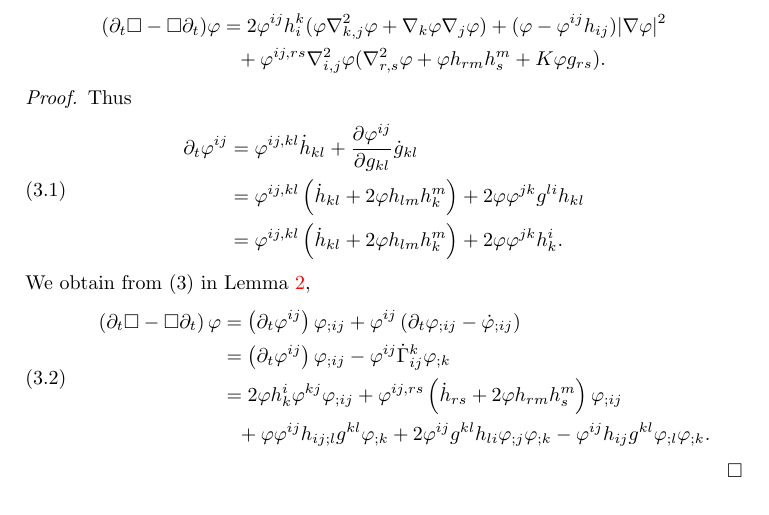
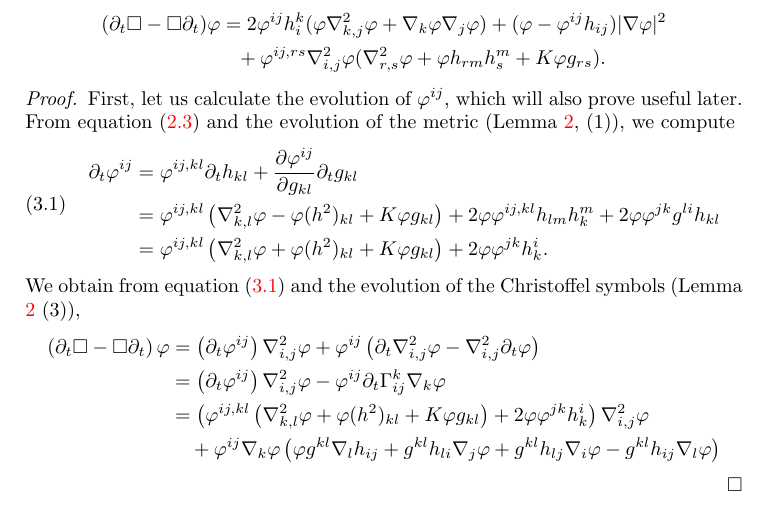
Before and after one commit to pabryan/harnack_powers_mcf, a LaTeX paper (main.tex): part of page 3 of 7, cut so that both start at the same text. Compiled offline with pdfLaTeX.

Commit message:
Rewrote evolution of commutator of $\partial_t$ and $\box$ using nabla notation and clarified computation.

```diff
--- a/main.tex
+++ b/main.tex
@@ -190,15 +190,25 @@ There holds
 
 
 \begin{proof}
-Thus
-\eq{\label{deltBox1}\del_{t}\p^{ij}&=\p^{ij,kl}\dot{h}_{kl}+\fr{\del\p^{ij}}{\del g_{kl}}\dot{g}_{kl}\\
-			&=\p^{ij,kl}\br{\dot{h}_{kl}+2\p h_{lm}h^{m}_{k}}+2\p\p^{jk}g^{li}h_{kl}\\
-			&=\p^{ij,kl}\br{\dot{h}_{kl}+2\p h_{lm}h^{m}_{k}}+2\p\p^{jk}h^{i}_{k}.}
-We obtain from (3) in Lemma \ref{lem:evolution},
-\eq{\br{\del_{t}\Box-\Box\del_{t}}\p&=\br{\del_{t}\p^{ij}}\p_{;ij}+\p^{ij}\br{\del_{t}\p_{;ij}-\dot{\p}_{;ij}}\\
-							&=\br{\del_{t}\p^{ij}}\p_{;ij}-\p^{ij}\dot{\G}^{k}_{ij}\p_{;k}\\
-							&=2\p h^{i}_{k}\p^{kj}\p_{;ij}+\p^{ij,rs}\br{\dot{h}_{rs}+2\p h_{rm}h^{m}_{s}}\p_{;ij}\\
-							&\hp{=}+\p\p^{ij}h_{ij;l}g^{kl}\p_{;k}+2\p^{ij}g^{kl}h_{li}\p_{;j}\p_{;k}-\p^{ij}h_{ij}g^{kl}\p_{;l}\p_{;k}. }
+First, let us calculate the evolution of \(\varphi^{ij}\), which will also prove useful later. From equation \eqref{eq:delhdelg} and the evolution of the metric (Lemma \ref{lem:evolution}, (1)), we compute
+\begin{equation}
+\label{eq:deltBox}
+\begin{split}
+\partial_{t} \varphi^{ij} &= \varphi^{ij,kl} \partial_t h_{kl} + \frac{\partial\varphi^{ij}}{\partial g_{kl}} \partial_t g_{kl} \\
+&= \varphi^{ij,kl} \left(\nabla^2_{k,l} \varphi - \varphi(h^2)_{kl} + K \varphi g_{kl}\right) + 2\varphi \varphi^{ij,kl} h_{lm}h^{m}_{k} + 2\varphi\varphi^{jk}g^{li}h_{kl} \\
+&=\varphi^{ij,kl} \left(\nabla^2_{k,l} \varphi + \varphi(h^2)_{kl} + K \varphi g_{kl}\right) + 2\varphi\varphi^{jk}h^{i}_{k}.
+\end{split}
+\end{equation}
+
+We obtain from equation \eqref{eq:deltBox} and the evolution of the Christoffel symbols (Lemma \ref{lem:evolution} (3)),
+\[
+\begin{split}
+\left(\partial_{t}\Box - \Box\partial_{t}\right) \varphi &= \left(\partial_{t}\varphi^{ij}\right) \nabla^2_{i,j} \varphi + \varphi^{ij} \left(\partial_{t} \nabla^2_{i,j} \varphi - \nabla^2_{i,j} \partial_t \varphi\right) \\
+&= \left(\partial_{t}\varphi^{ij}\right) \nabla^2_{i,j} \varphi - \varphi^{ij}\partial_t \G^{k}_{ij} \nabla_k \varphi \\
+&= \left(\varphi^{ij,kl} \left(\nabla^2_{k,l} \varphi + \varphi(h^2)_{kl} + K \varphi g_{kl}\right) + 2\varphi\varphi^{jk}h^{i}_{k}\right) \nabla^2_{i,j} \varphi \\
+&\quad + \varphi^{ij} \nabla_k \varphi \left(\varphi g^{kl} \nabla_l h_{ij} + g^{kl} h_{li} \nabla_j \varphi + g^{kl} h_{lj} \nabla_i \varphi - g^{kl} h_{ij} \nabla_l \varphi\right)
+\end{split}
+\]
 \end{proof}
 
 \Theo{lemma}{Evbeta}{
```
Also changed, not shown: main.tex (2 more changed lines).
